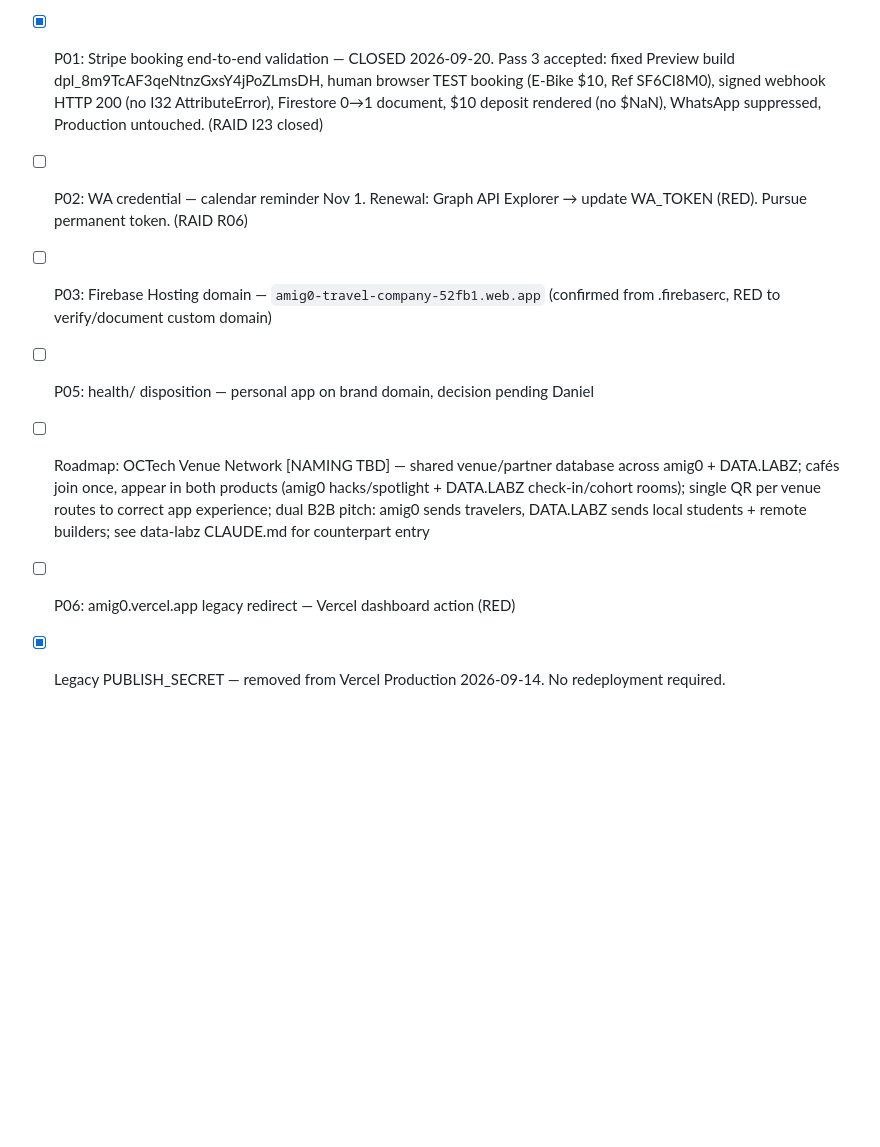
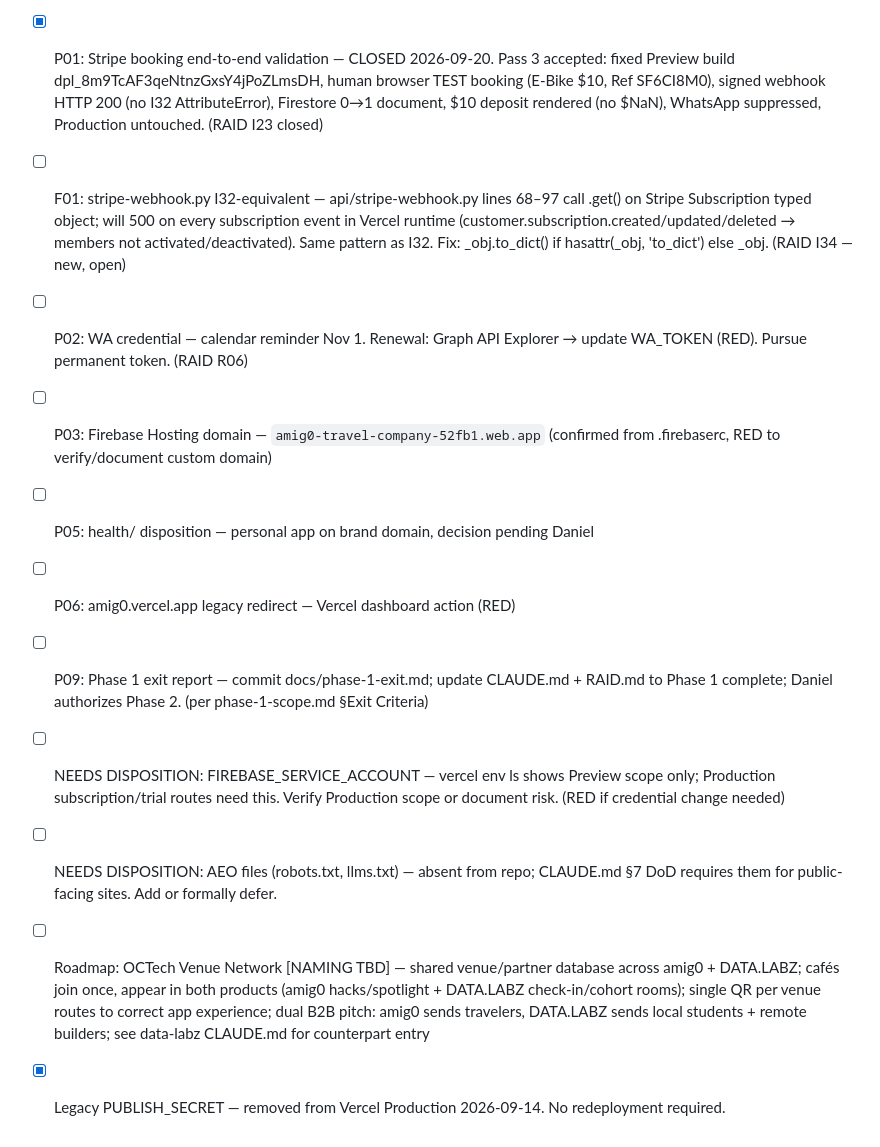
Before and after one commit to OCTechServices/amig0, a Markdown page: CLAUDE.md, the part around the change. Drawn GitHub-style; blank space fills up the shorter version.

```diff
--- a/CLAUDE.md
+++ b/CLAUDE.md
@@ -200,9 +200,13 @@ and confirm all three are accurate before we sign off.
 - [x] P07: Repo artifacts removed — DisciplineLog.xlsx untracked, personal files deleted, .gitignore updated
 - [x] P08: Regression/security validation — S01/P04 smoke tests passed 2026-09-14 (home, hacks, deals, business all 200; unauthenticated API 403; operator auth passes; invalid token 403)
 - [x] P01: Stripe booking end-to-end validation — CLOSED 2026-09-20. Pass 3 accepted: fixed Preview build dpl_8m9TcAF3qeNtnzGxsY4jPoZLmsDH, human browser TEST booking (E-Bike $10, Ref SF6CI8M0), signed webhook HTTP 200 (no I32 AttributeError), Firestore 0→1 document, $10 deposit rendered (no $NaN), WhatsApp suppressed, Production untouched. (RAID I23 closed)
+- [ ] F01: stripe-webhook.py I32-equivalent — api/stripe-webhook.py lines 68–97 call .get() on Stripe Subscription typed object; will 500 on every subscription event in Vercel runtime (customer.subscription.created/updated/deleted → members not activated/deactivated). Same pattern as I32. Fix: _obj.to_dict() if hasattr(_obj, 'to_dict') else _obj. (RAID I34 — new, open)
 - [ ] P02: WA credential — calendar reminder Nov 1. Renewal: Graph API Explorer → update WA_TOKEN (RED). Pursue permanent token. (RAID R06)
 - [ ] P03: Firebase Hosting domain — `amig0-travel-company-52fb1.web.app` (confirmed from .firebaserc, RED to verify/document custom domain)
 - [ ] P05: health/ disposition — personal app on brand domain, decision pending Daniel
+- [ ] P06: amig0.vercel.app legacy redirect — Vercel dashboard action (RED)
+- [ ] P09: Phase 1 exit report — commit docs/phase-1-exit.md; update CLAUDE.md + RAID.md to Phase 1 complete; Daniel authorizes Phase 2. (per phase-1-scope.md §Exit Criteria)
+- [ ] NEEDS DISPOSITION: FIREBASE_SERVICE_ACCOUNT — vercel env ls shows Preview scope only; Production subscription/trial routes need this. Verify Production scope or document risk. (RED if credential change needed)
+- [ ] NEEDS DISPOSITION: AEO files (robots.txt, llms.txt) — absent from repo; CLAUDE.md §7 DoD requires them for public-facing sites. Add or formally defer.
 - [ ] Roadmap: OCTech Venue Network [NAMING TBD] — shared venue/partner database across amig0 + DATA.LABZ; cafés join once, appear in both products (amig0 hacks/spotlight + DATA.LABZ check-in/cohort rooms); single QR per venue routes to correct app experience; dual B2B pitch: amig0 sends travelers, DATA.LABZ sends local students + remote builders; see data-labz CLAUDE.md for counterpart entry
-- [ ] P06: amig0.vercel.app legacy redirect — Vercel dashboard action (RED)
 - [x] Legacy PUBLISH_SECRET — removed from Vercel Production 2026-09-14. No redeployment required.
```
Also changed, not shown: RAID.md (+2 -1 lines).
